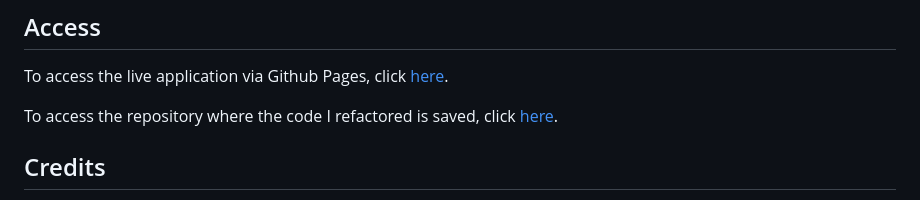
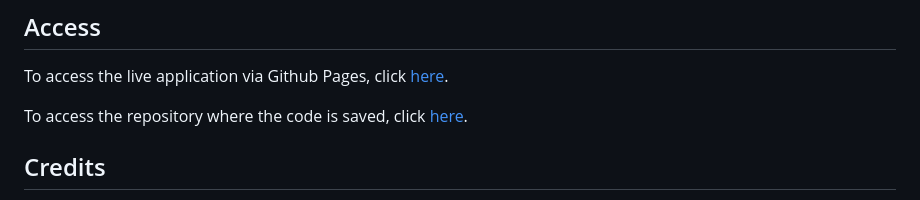
Before and after one commit to hayleyarodgers/recipe-finder, a Markdown page: README.md, the part around the change. GitHub-like rendering.

```diff
--- a/README.md
+++ b/README.md
@@ -53,7 +53,7 @@ To achieve this our group used HTML, CSS and Javascript. In addition, we used se
 
 To access the live application via Github Pages, click [here](https://hayleyarodgers.github.io/recipe-finder/).
 
-To access the repository where the code I refactored is saved, click [here](https://github.com/hayleyarodgers/recipe-finder).
+To access the repository where the code is saved, click [here](https://github.com/hayleyarodgers/recipe-finder).
 
 ## Credits
 
```
